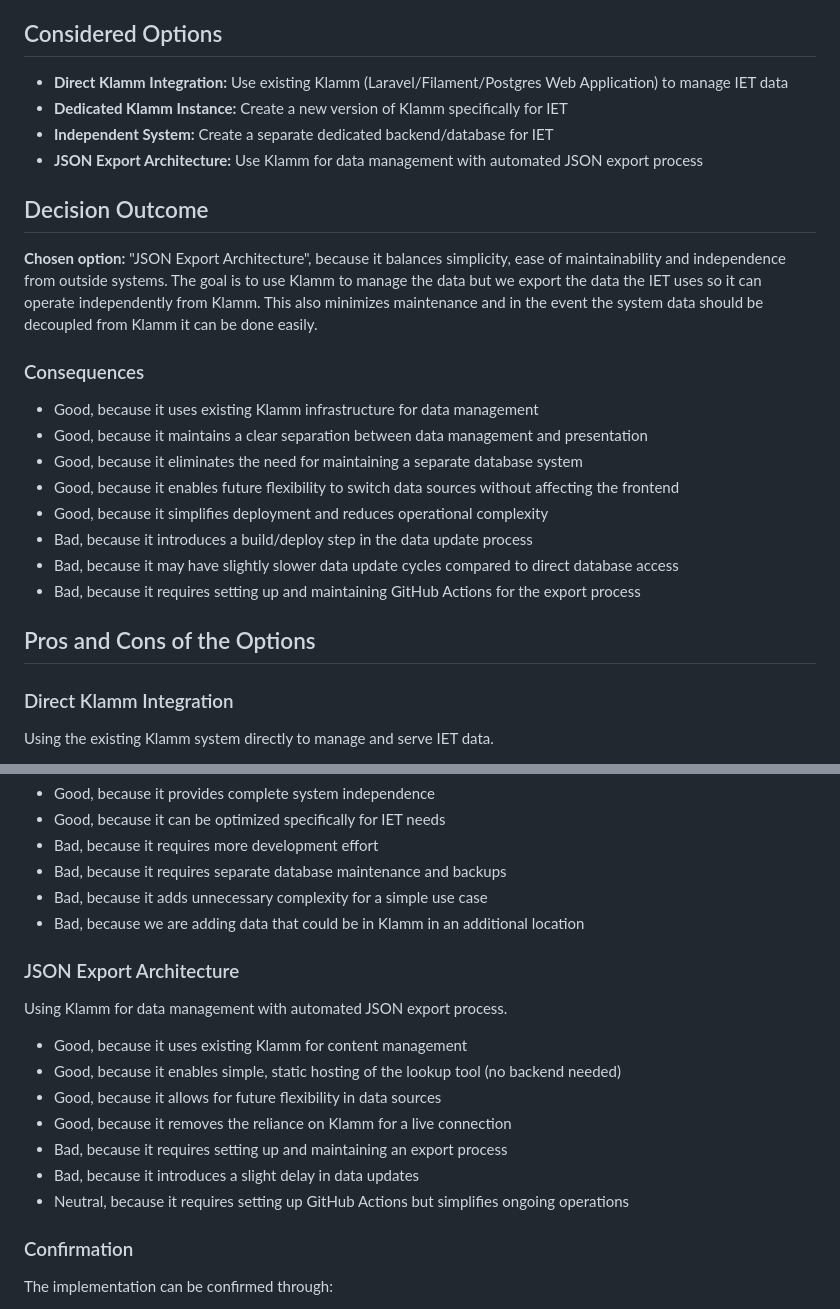
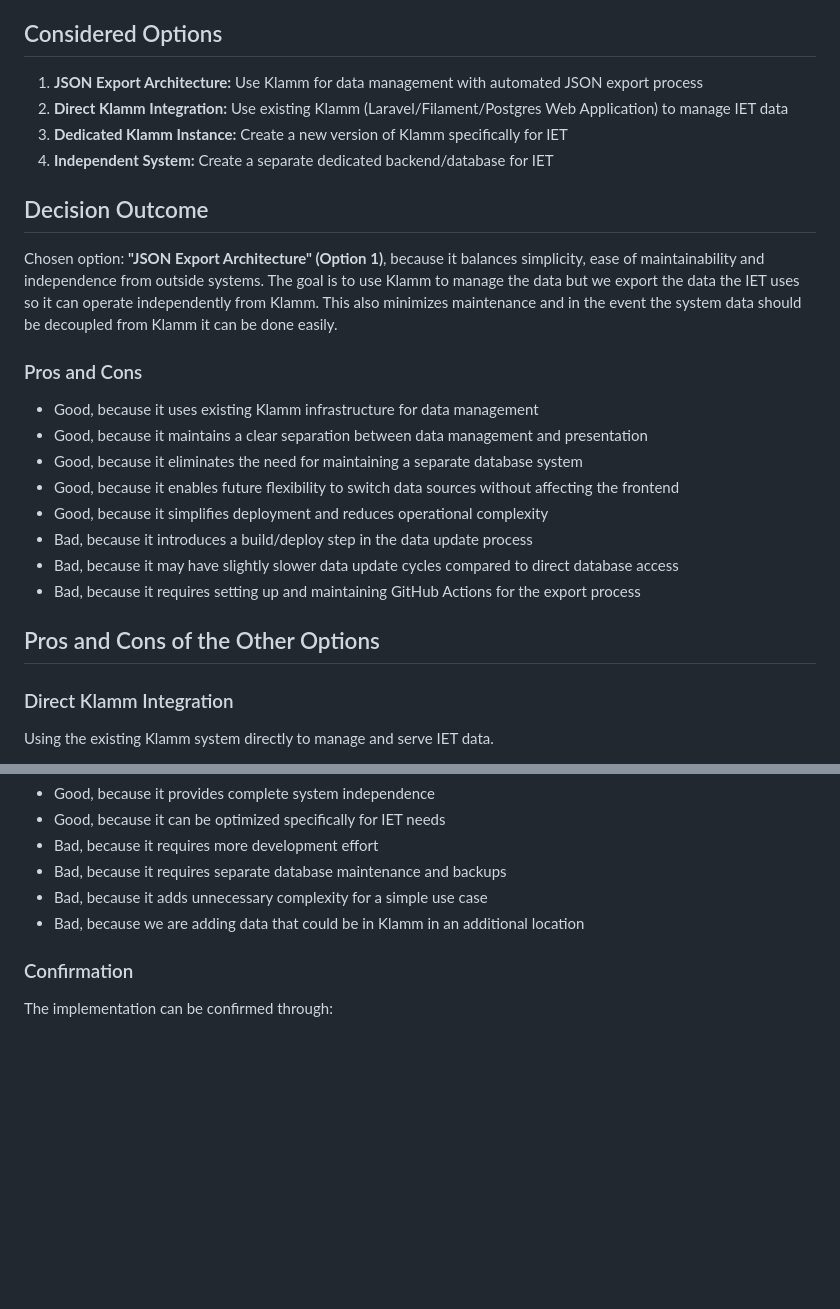
Before and after one commit to kiiskila-bcgov/fc-madr, a Markdown page: docs/adr/20250212-architecture-for-the-icm-error-lookup-tool.md, 2 parts joined by grey strips. GitHub-like rendering; blank space fills up the shorter version.

Commit message:
reformat to make it more simple to read

```diff
--- a/docs/adr/20250212-architecture-for-the-icm-error-lookup-tool.md
+++ b/docs/adr/20250212-architecture-for-the-icm-error-lookup-tool.md
@@ -21,16 +21,16 @@ We need to build a simple web application, the ICM Error Lookup Tool (IET), that
 
 ## Considered Options
 
-- **Direct Klamm Integration:** Use existing Klamm (Laravel/Filament/Postgres Web Application) to manage IET data
-- **Dedicated Klamm Instance:** Create a new version of Klamm specifically for IET
-- **Independent System:** Create a separate dedicated backend/database for IET
-- **JSON Export Architecture:** Use Klamm for data management with automated JSON export process
+1. **JSON Export Architecture:** Use Klamm for data management with automated JSON export process
+2. **Direct Klamm Integration:** Use existing Klamm (Laravel/Filament/Postgres Web Application) to manage IET data
+3. **Dedicated Klamm Instance:** Create a new version of Klamm specifically for IET
+4. **Independent System:** Create a separate dedicated backend/database for IET
 
 ## Decision Outcome
 
-**Chosen option:** "JSON Export Architecture", because it balances simplicity, ease of maintainability and independence from outside systems. The goal is to use Klamm to manage the data but we export the data the IET uses so it can operate independently from Klamm. This also minimizes maintenance and in the event the system data should be decoupled from Klamm it can be done easily.
+Chosen option: **"JSON Export Architecture" (Option 1)**, because it balances simplicity, ease of maintainability and independence from outside systems. The goal is to use Klamm to manage the data but we export the data the IET uses so it can operate independently from Klamm. This also minimizes maintenance and in the event the system data should be decoupled from Klamm it can be done easily.
 
-### Consequences
+### Pros and Cons
 
 - Good, because it uses existing Klamm infrastructure for data management
 - Good, because it maintains a clear separation between data management and presentation
@@ -41,7 +41,7 @@ We need to build a simple web application, the ICM Error Lookup Tool (IET), that
 - Bad, because it may have slightly slower data update cycles compared to direct database access
 - Bad, because it requires setting up and maintaining GitHub Actions for the export process
 
-## Pros and Cons of the Options
+## Pros and Cons of the Other Options
 
 ### Direct Klamm Integration
 
@@ -74,18 +74,6 @@ Creating a completely separate backend and database for IET.
 - Bad, because it adds unnecessary complexity for a simple use case
 - Bad, because we are adding data that could be in Klamm in an additional location
 
-### JSON Export Architecture
-
-Using Klamm for data management with automated JSON export process.
-
-- Good, because it uses existing Klamm for content management
-- Good, because it enables simple, static hosting of the lookup tool (no backend needed)
-- Good, because it allows for future flexibility in data sources
-- Good, because it removes the reliance on Klamm for a live connection
-- Bad, because it requires setting up and maintaining an export process
-- Bad, because it introduces a slight delay in data updates
-- Neutral, because it requires setting up GitHub Actions but simplifies ongoing operations
-
 ### Confirmation
 
 The implementation can be confirmed through:
```
